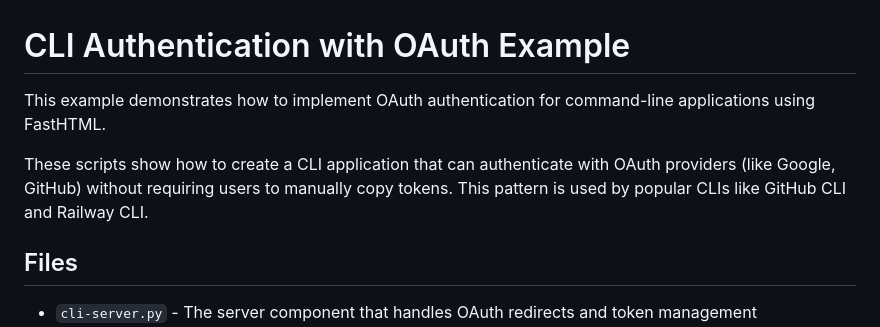
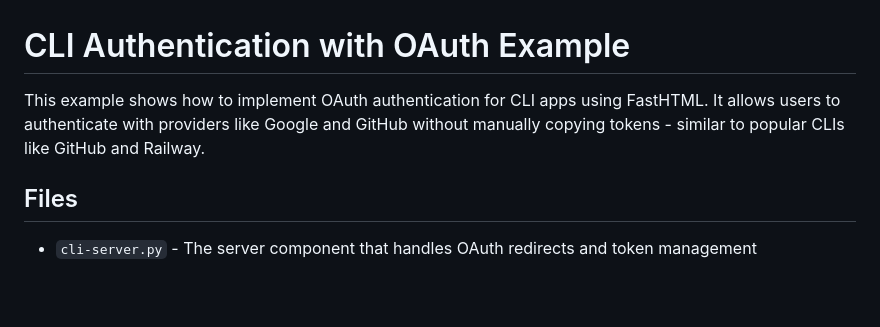
Before and after one commit to AnswerDotAI/fasthtml-example, a Markdown page: cli_oauth_example/README.md, the part around the change. GitHub-like rendering; blank space fills up the shorter version.

Commit message:
make opening sentence more concise

```diff
--- a/cli_oauth_example/README.md
+++ b/cli_oauth_example/README.md
@@ -1,8 +1,7 @@
 # CLI Authentication with OAuth Example
 
-This example demonstrates how to implement OAuth authentication for command-line applications using FastHTML.
-
-These scripts show how to create a CLI application that can authenticate with OAuth providers (like Google, GitHub) without requiring users to manually copy tokens. This pattern is used by popular CLIs like GitHub CLI and Railway CLI.
+This example shows how to implement OAuth authentication for CLI apps using FastHTML.
+It allows users to authenticate with providers like Google and GitHub without manually copying tokens - similar to popular CLIs like GitHub and Railway.
 
 ## Files
 
```
